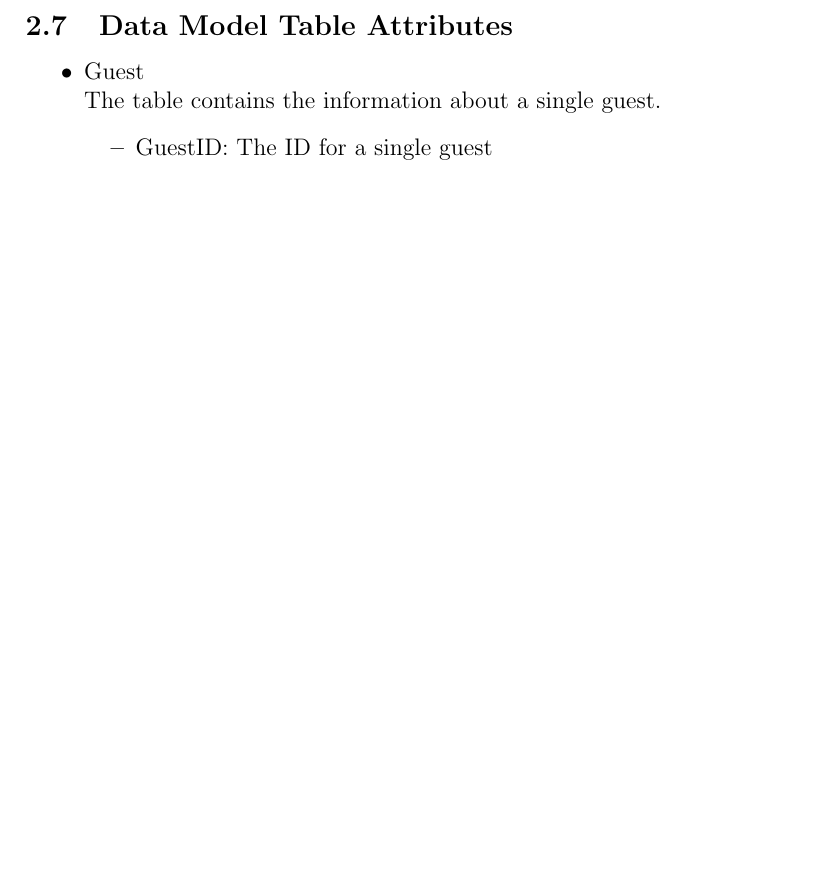
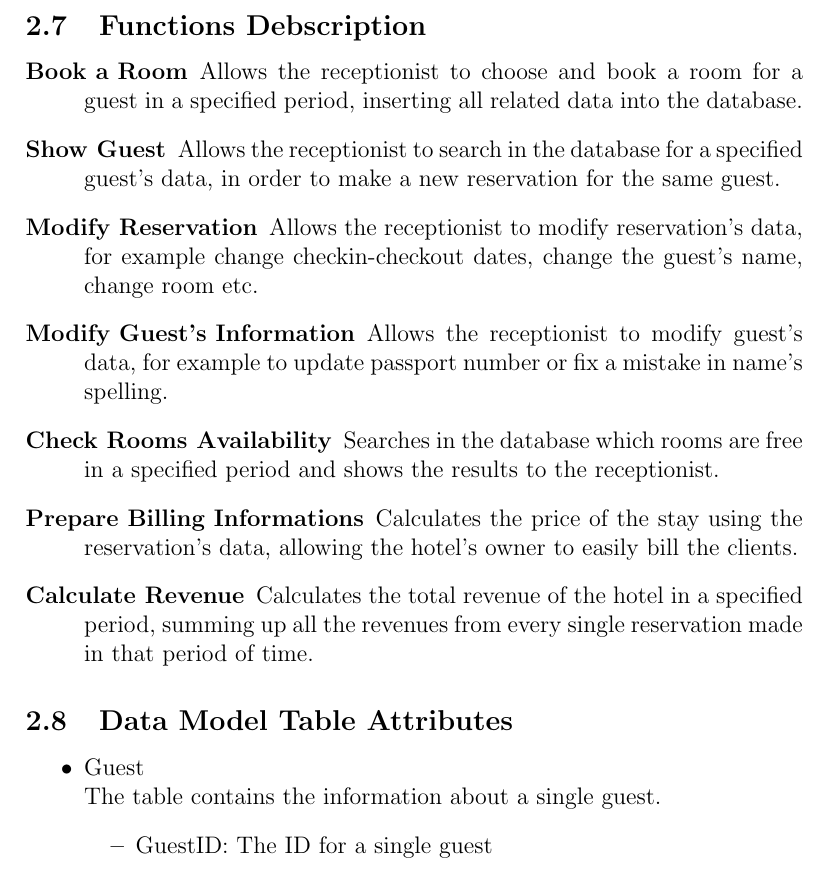
Before and after one commit to siscia/HotelRevolution2014s, a LaTeX paper (doc/report.tex, which reads doc/ass2.tex): part of page 10 of 12, cut at the place of the change, the shorter picture padded with empty space. Compiled offline with pdfLaTeX.

Commit message:
add parte sara

```diff
--- a/doc/ass2.tex
+++ b/doc/ass2.tex
@@ -147,6 +147,26 @@ By doing so, final user will immediately have a complete view of general situati
 
 \includepdf{use-case-diagram}
 
+\subsection{Functions Debscription}
+
+\begin{description}
+
+  \item[Book a Room] Allows the receptionist to choose and book a room for a guest in a specified period, inserting all related data into the database.
+
+  \item[Show Guest] Allows the receptionist to search in the database for a specified guest's data, in order to make a new reservation for the same guest.
+
+  \item[Modify Reservation] Allows the receptionist to modify reservation's data, for example change checkin-checkout dates, change the guest's name, change room etc.
+
+  \item[Modify Guest's Information] Allows the receptionist to modify guest's data, for example to update passport number or fix a mistake in name's spelling.
+
+  \item[Check Rooms Availability] Searches in the database which rooms are free in a specified period and shows the results to the receptionist.
+
+  \item[Prepare Billing Informations] Calculates the price of the stay using the reservation's data, allowing the hotel's owner to easily bill the clients.
+
+  \item[Calculate Revenue] Calculates the total revenue of the hotel in a specified period, summing up all the revenues from every single reservation made in that period of time.
+
+\end{description}
+
 \subsection{Data Model Table Attributes}
 
 \begin{itemize}
```
